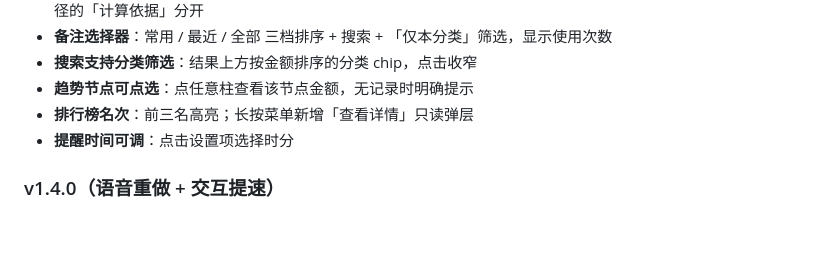
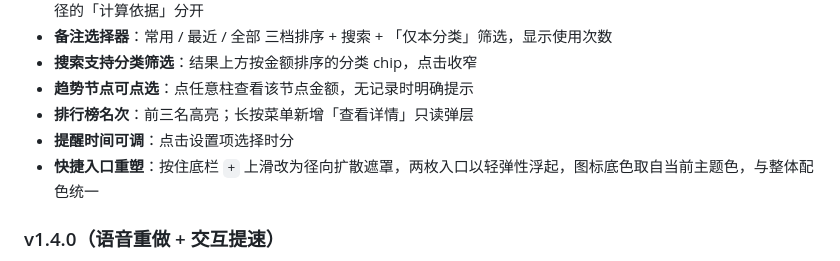
Before and after one commit to niceday-hh/dsv41flash_app1, a Markdown page: README.md, the part around the change. Rendered like a GitHub page; blank space fills up the shorter version.

Commit message:
docs: 补充 v1.5.0 快捷入口重塑说明

```diff
--- a/README.md
+++ b/README.md
@@ -39,6 +39,7 @@
 - **趋势节点可点选**：点任意柱查看该节点金额，无记录时明确提示
 - **排行榜名次**：前三名高亮；长按菜单新增「查看详情」只读弹层
 - **提醒时间可调**：点击设置项选择时分
+- **快捷入口重塑**：按住底栏 `+` 上滑改为径向扩散遮罩，两枚入口以轻弹性浮起，图标底色取自当前主题色，与整体配色统一
 
 ### v1.4.0（语音重做 + 交互提速）
 - **语音改为「按住说话」**：长按录音、松手即识别，30 秒上限自动结束；取消滑出即中止
```
